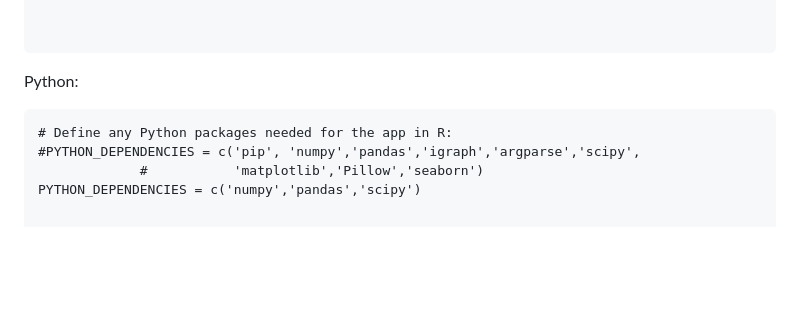
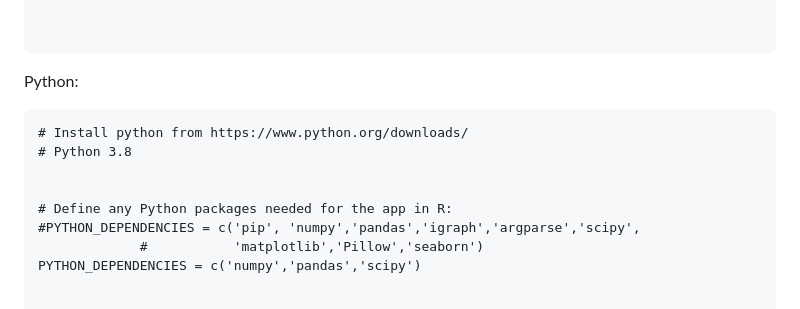
Before and after one commit to YuelinYao/MFIs, a Markdown page: README.md, the part around the change. GitHub-like rendering; blank space fills up the shorter version.

````diff
--- a/README.md
+++ b/README.md
@@ -174,7 +174,12 @@ renv::restore()
 
 
 Python:
+
 ```
+# Install python from https://www.python.org/downloads/
+# Python 3.8
+
+
 # Define any Python packages needed for the app in R:
 #PYTHON_DEPENDENCIES = c('pip', 'numpy','pandas','igraph','argparse','scipy',
              #           'matplotlib','Pillow','seaborn')
````
